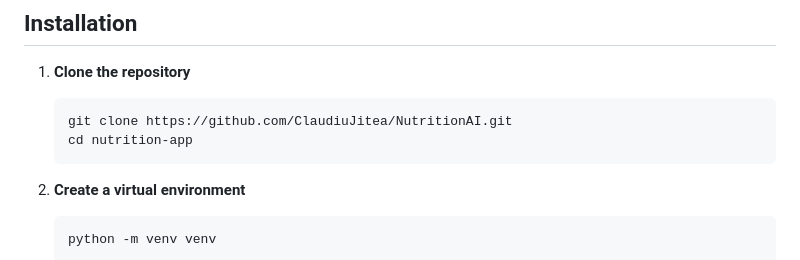
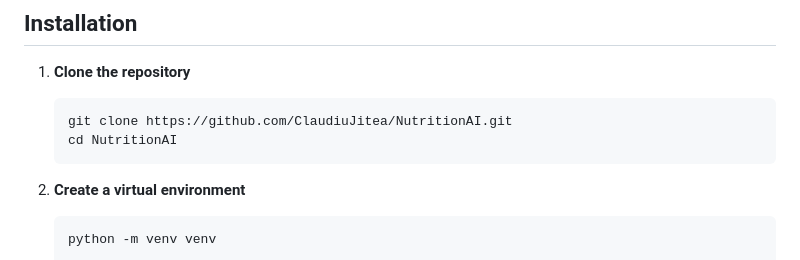
Before and after one commit to ClaudiuJitea/NutritionAI, a Markdown page: README.md, the part around the change. Rendered like a GitHub page.

````diff
--- a/README.md
+++ b/README.md
@@ -42,7 +42,7 @@ A comprehensive web application for tracking daily nutrition intake with AI-powe
 1. **Clone the repository**
    ```bash
    git clone https://github.com/ClaudiuJitea/NutritionAI.git
-   cd nutrition-app
+   cd NutritionAI
    ```
 
 2. **Create a virtual environment**
````
